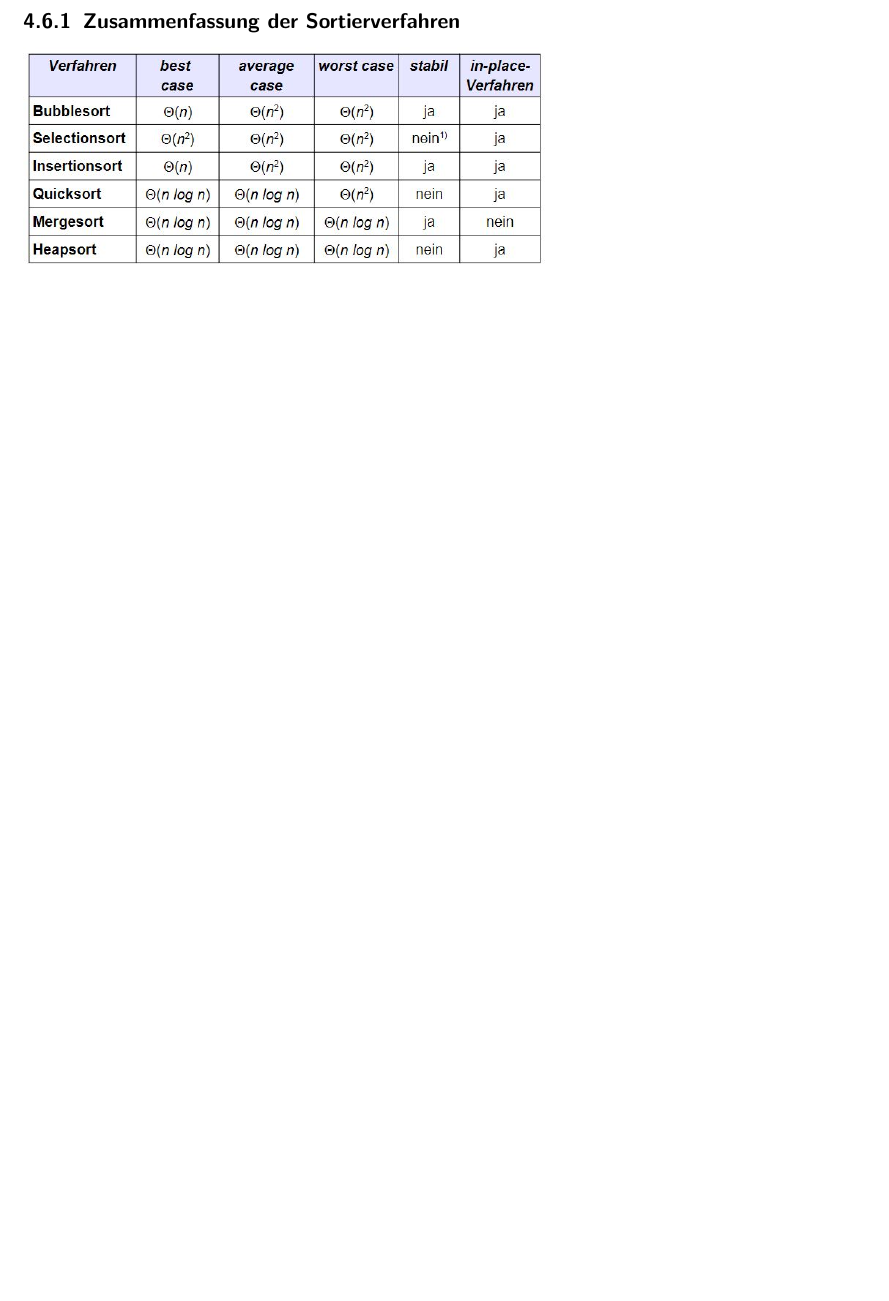
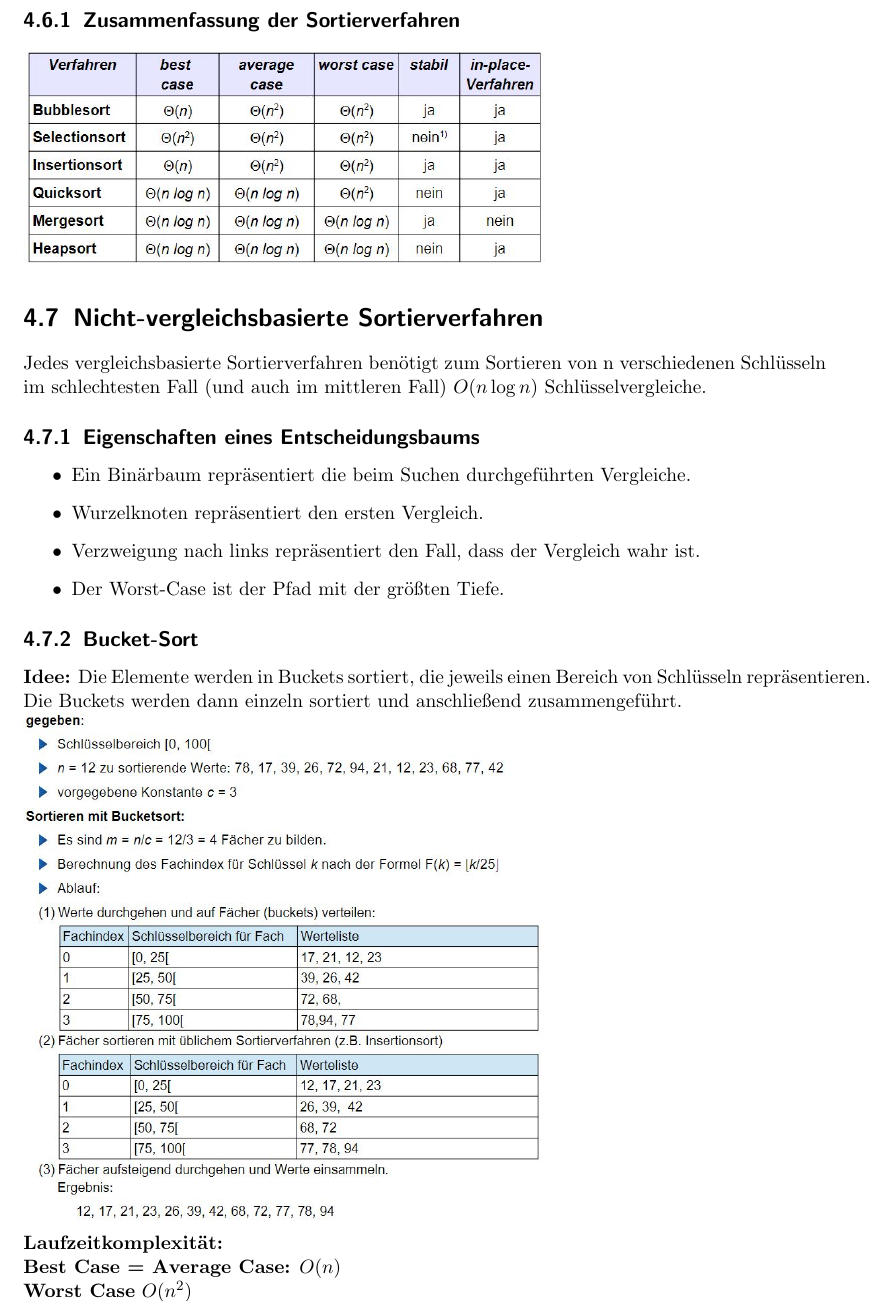
Before and after one commit to BBBlakee/THU-Summary-WS22, a LaTeX document (ALGO/Zusammenfassung/algo.tex): part of page 14 of 14, cut so that both start at the same text, the shorter picture padded with empty space. Compiled offline with pdfLaTeX.

Commit message:
started Lektion 11

```diff
--- a/ALGO/Zusammenfassung/algo.tex
+++ b/ALGO/Zusammenfassung/algo.tex
@@ -386,4 +386,23 @@ deren Schlüssel gleich sind, während des Sortiervorgangs beibehalten wird wird
 \\(für Arrays instabil -> für Listen stabil)
 \subsection{Zusammenfassung der Sortierverfahren}
 \includegraphics[width=0.65\textwidth]{graphics/sortierverfahren-table}
+\section{Nicht-vergleichsbasierte Sortierverfahren}
+Jedes vergleichsbasierte Sortierverfahren benötigt zum Sortieren von n
+verschiedenen Schlüsseln im schlechtesten Fall (und auch im mittleren Fall)
+$O(n \log n)$ Schlüsselvergleiche.
+\subsection{Eigenschaften eines Entscheidungsbaums}
+\begin{itemize}
+  \item Ein Binärbaum repräsentiert die beim Suchen durchgeführten Vergleiche.
+  \item Wurzelknoten repräsentiert den ersten Vergleich.
+  \item Verzweigung nach links repräsentiert den Fall, dass der Vergleich wahr ist.
+  \item Der Worst-Case ist der Pfad mit der größten Tiefe.
+\end{itemize}
+\subsection{Bucket-Sort}
+\textbf{Idee:} Die Elemente werden in Buckets sortiert, die jeweils einen Bereich von Schlüsseln repräsentieren.
+\\Die Buckets werden dann einzeln sortiert und anschließend zusammengeführt.
+\\\includegraphics[width=0.65\textwidth]{graphics/Bucketsort}
+\\\textbf{Laufzeitkomplexität:}
+\\\textbf{Best Case = Average Case:} $O(n)$
+\\\textbf{Worst Case} $O(n^2)$
+%RadixSort
 \end{document}
```
Also changed, not shown: ALGO/Zusammenfassung/algo.pdf.
